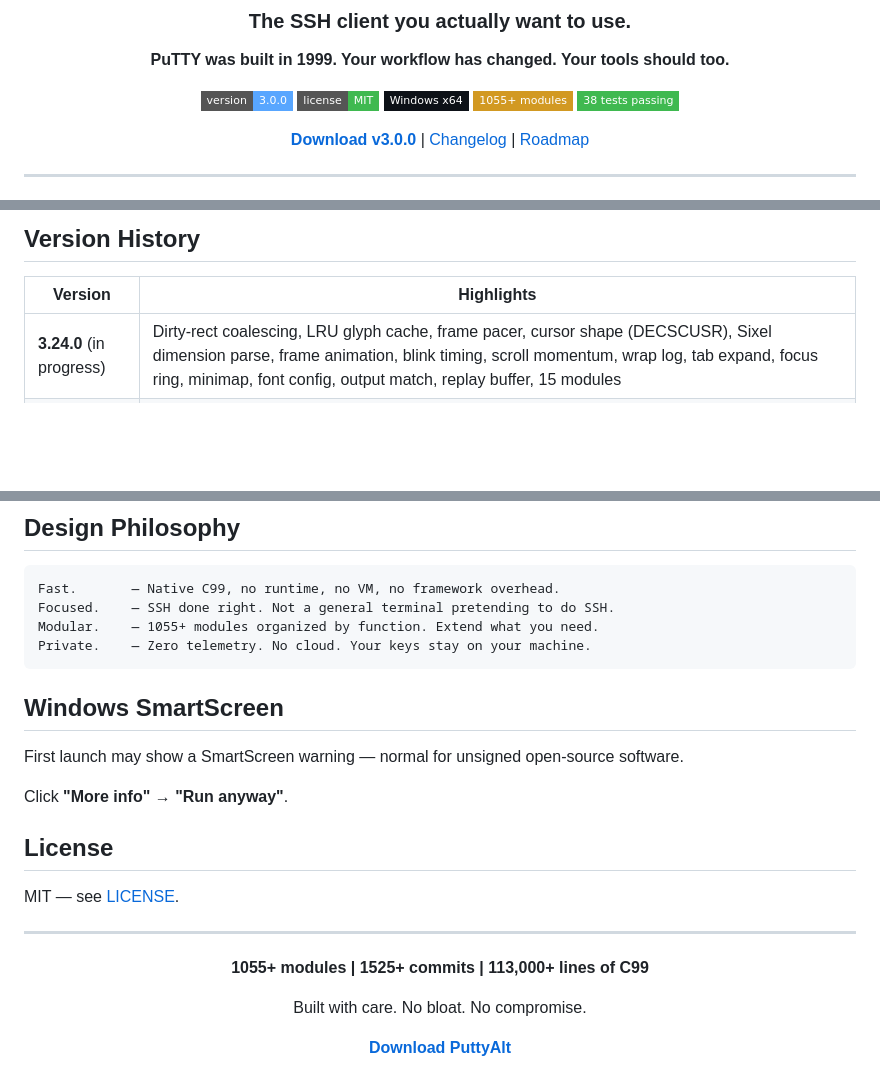
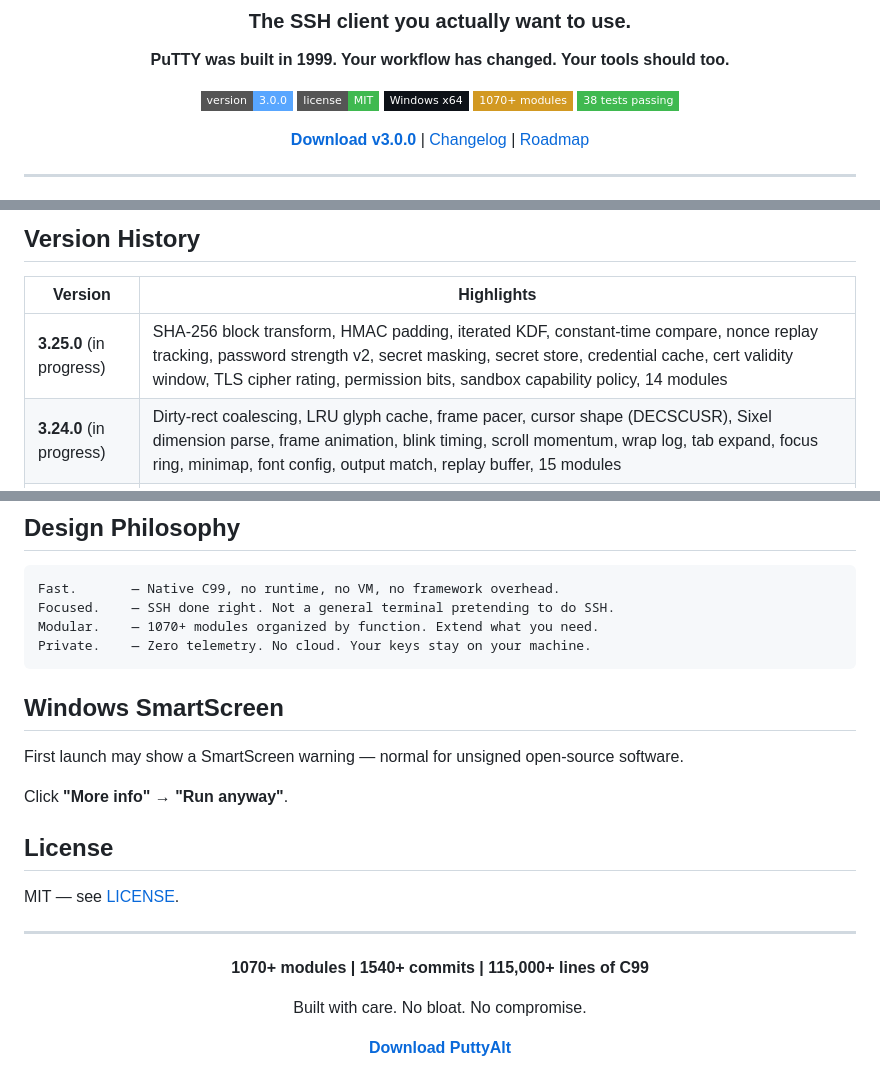
Before and after one commit to chillymasterio/puttyalt, a Markdown page: README.md, 3 parts joined by grey strips. Rendered like a GitHub page; badges without logos; blank space fills up the shorter version.

Commit message:
Document v3.25.0 roadmap, 1070+ modules

````diff
--- a/README.md
+++ b/README.md
@@ -9,7 +9,7 @@
 ![Version](https://img.shields.io/badge/version-3.0.0-58A6FF?style=flat-square)
 ![License](https://img.shields.io/badge/license-MIT-3FB950?style=flat-square)
 ![Platform](https://img.shields.io/badge/Windows%20x64-0D1117?style=flat-square&logo=windows&logoColor=white)
-![Modules](https://img.shields.io/badge/1055+%20modules-D29922?style=flat-square)
+![Modules](https://img.shields.io/badge/1070+%20modules-D29922?style=flat-square)
 ![Tests](https://img.shields.io/badge/38%20tests%20passing-3FB950?style=flat-square)
 
 **[Download v3.0.0](https://github.com/chillymasterio/puttyalt/releases/download/v3.0.0/puttyalt.msi)** | [Changelog](CHANGELOG.md) | [Roadmap](ROADMAP.md)
@@ -112,6 +112,7 @@ tests/             9 suites (108 assertions, all passing)
 
 | Version | Highlights |
 |---------|-----------|
+| **3.25.0** (in progress) | SHA-256 block transform, HMAC padding, iterated KDF, constant-time compare, nonce replay tracking, password strength v2, secret masking, secret store, credential cache, cert validity window, TLS cipher rating, permission bits, sandbox capability policy, 14 modules |
 | **3.24.0** (in progress) | Dirty-rect coalescing, LRU glyph cache, frame pacer, cursor shape (DECSCUSR), Sixel dimension parse, frame animation, blink timing, scroll momentum, wrap log, tab expand, focus ring, minimap, font config, output match, replay buffer, 15 modules |
 | **3.23.0** (in progress) | TCP congestion window, port knocking, GeoIP lookup, HTTP cache freshness, Basic/Bearer auth, API rate-limit tracking, decorrelated retry jitter, SSH channel multiplexing, tunnel map, WebSocket masking, webhook payloads, proxy config, escape filter, connection history, 15 modules |
 | **3.22.0** (in progress) | Hash map v2 (open addressing), sorted set, range set, bloom filter, union-find, deque v2, priority queue, array linked list, object pool, sliding window, FSM v2, tree model, grapheme width, layered config, action queue, 16 modules |
@@ -151,7 +152,7 @@ tests/             9 suites (108 assertions, all passing)
 ```
 Fast.       — Native C99, no runtime, no VM, no framework overhead.
 Focused.    — SSH done right. Not a general terminal pretending to do SSH.
-Modular.    — 1055+ modules organized by function. Extend what you need.
+Modular.    — 1070+ modules organized by function. Extend what you need.
 Private.    — Zero telemetry. No cloud. Your keys stay on your machine.
 ```
 
@@ -169,7 +170,7 @@ MIT — see [LICENSE](LICENSE).
 
 <div align="center">
 
-**1055+ modules | 1525+ commits | 113,000+ lines of C99**
+**1070+ modules | 1540+ commits | 115,000+ lines of C99**
 
 Built with care. No bloat. No compromise.
 
````
Also changed, not shown: ROADMAP.md (+27 -0 lines).
